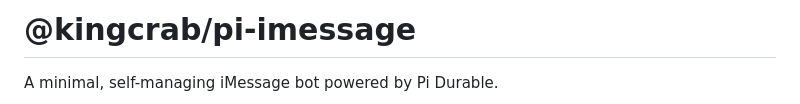
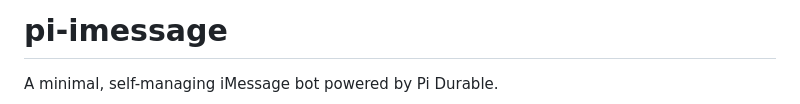
Before and after one commit to daya0576/pi-imessage, a Markdown page: README.md, the part around the change. Rendered like a GitHub page.

Commit message:
docs(readme): use pi-imessage as the title

```diff
--- a/README.md
+++ b/README.md
@@ -1,4 +1,4 @@
-# @kingcrab/pi-imessage
+# pi-imessage
 
 A minimal, self-managing iMessage bot powered by Pi Durable.
 
```
